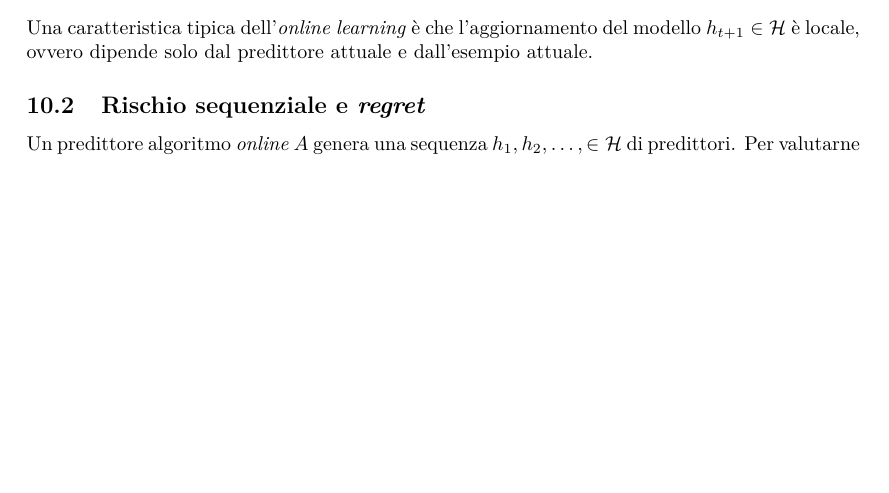
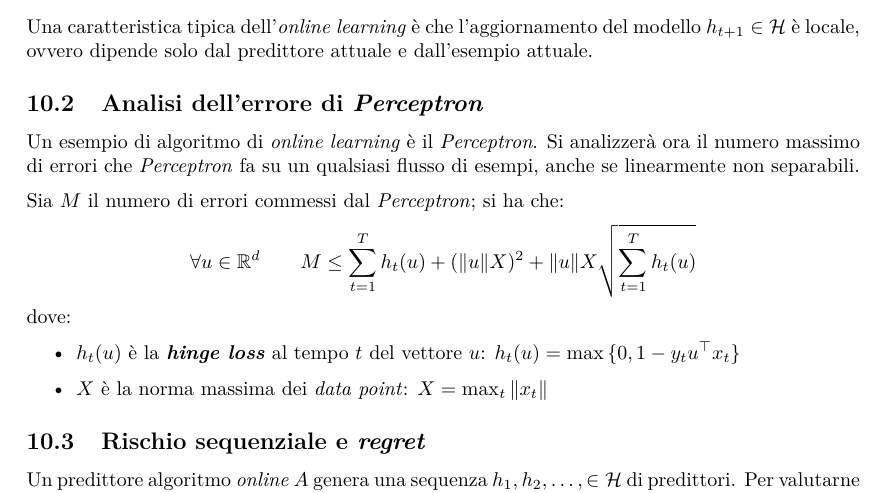
Before and after one commit to maurotella/appuntiSML, a LaTeX document (main.tex, which reads sections/10_onlineGD.tex): part of page 36 of 38, cut so that both start at the same text, the shorter picture padded with empty space. Compiled offline with pdfLaTeX.

```diff
--- a/sections/10_onlineGD.tex
+++ b/sections/10_onlineGD.tex
@@ -30,6 +30,21 @@
 Una caratteristica tipica dell'\textit{online learning} è che l'aggiornamento
 del modello $h_{t+1}\in\Hpred$ è locale, ovvero dipende solo dal predittore
 attuale e dall'esempio attuale.
+
+\subsection{Analisi dell'errore di \textit{Perceptron}}
+Un esempio di algoritmo di \textit{online learning} è il \textit{Perceptron}.
+Si analizzerà ora il numero massimo di errori che \textit{Perceptron} fa su
+un qualsiasi flusso di esempi, anche se linearmente non separabili.
+
+Sia $M$ il numero di errori commessi dal \textit{Perceptron}; si ha che:
+$$\forall u\in\RN^d \qquad
+M \leq \sum_{t=1}^{T}h_t(u)+(\|u\|X)^2+\|u\|X\sqrt{\sum_{t=1}^{T}h_t(u)} $$
+dove:
+\begin{itemize}
+    \item $h_t(u)$ è la \textbf{\textit{hinge loss}} al tempo $t$ del vettore
+        $u$: $h_t(u) = \max{\{0,1-y_tu^\top x_t\}}$
+    \item $X$ è la norma massima dei \textit{data point}: $X=\max_t{\|x_t\|}$
+\end{itemize}
 
 \subsection{Rischio sequenziale e \textit{regret}}
 Un predittore algoritmo \textit{online} $A$ genera una sequenza
```
Also changed, not shown: temp/main.pdf, 2 other files.
